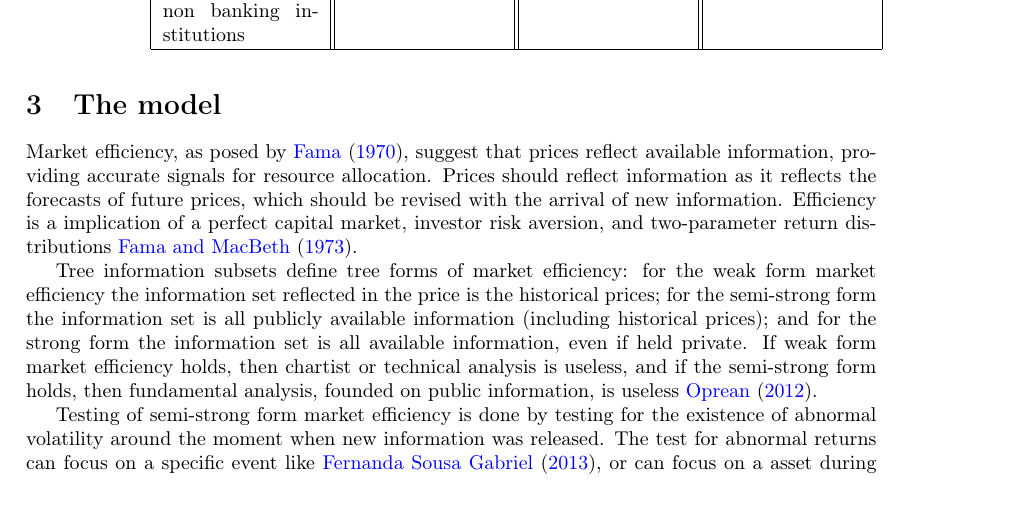
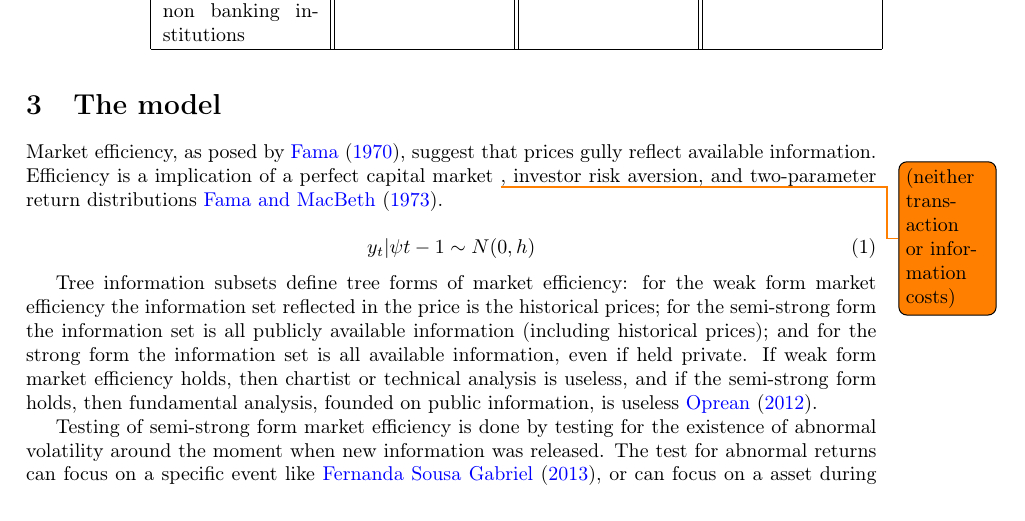
Before and after one commit to profnssorg/information-asset-returns, a LaTeX paper (latex/main.tex): part of page 6 of 14, cut so that both start at the same text. Compiled offline with pdfLaTeX.

Commit message:
mudei um pouco o texto do projeto, estou comecando a ir salvando para acostumar

```diff
--- a/latex/main.tex
+++ b/latex/main.tex
@@ -90,7 +90,20 @@ The transferable securities market (securiries, commodities and derivatives exch
 
 \section{The model}
 
-Market efficiency, as posed by \citet{fama1970}, suggest that prices reflect available information, providing accurate signals for resource allocation. Prices should reflect information as it reflects the forecasts of future prices, which should be revised with the arrival of new information. Efficiency is a implication of a perfect capital market, investor risk aversion, and two-parameter return distributions \citet{famamcbeth1973}.
+Market efficiency, as posed by \citet{fama1970}, suggest that prices gully reflect available information.
+\begin{comment}
+providing accurate signals for resource allocation. Prices should reflect information as it reflects the forecasts of future prices, which should be revised with the arrival of new information.
+\end{comment}
+Efficiency is a implication of a perfect capital market \todo{(neither transaction or information costs)}, investor risk aversion, and two-parameter return distributions \citet{famamcbeth1973}.
+
+
+
+\begin{equation}
+\label{eqn:efficient}
+y_t | \psi{t-1} \sim N(0,h)
+\end{equation}
+
+
 
 Tree information subsets define tree forms of market efficiency: for the weak form market efficiency the information set reflected in the price is the historical prices; for the semi-strong form the information set is all publicly available information (including historical prices); and for the strong form the information set is all available information, even if held private. If weak form market efficiency holds, then chartist or technical analysis is useless, and if the semi-strong form holds, then fundamental analysis, founded on public information, is useless \citet{oprean2012}.
 
```
